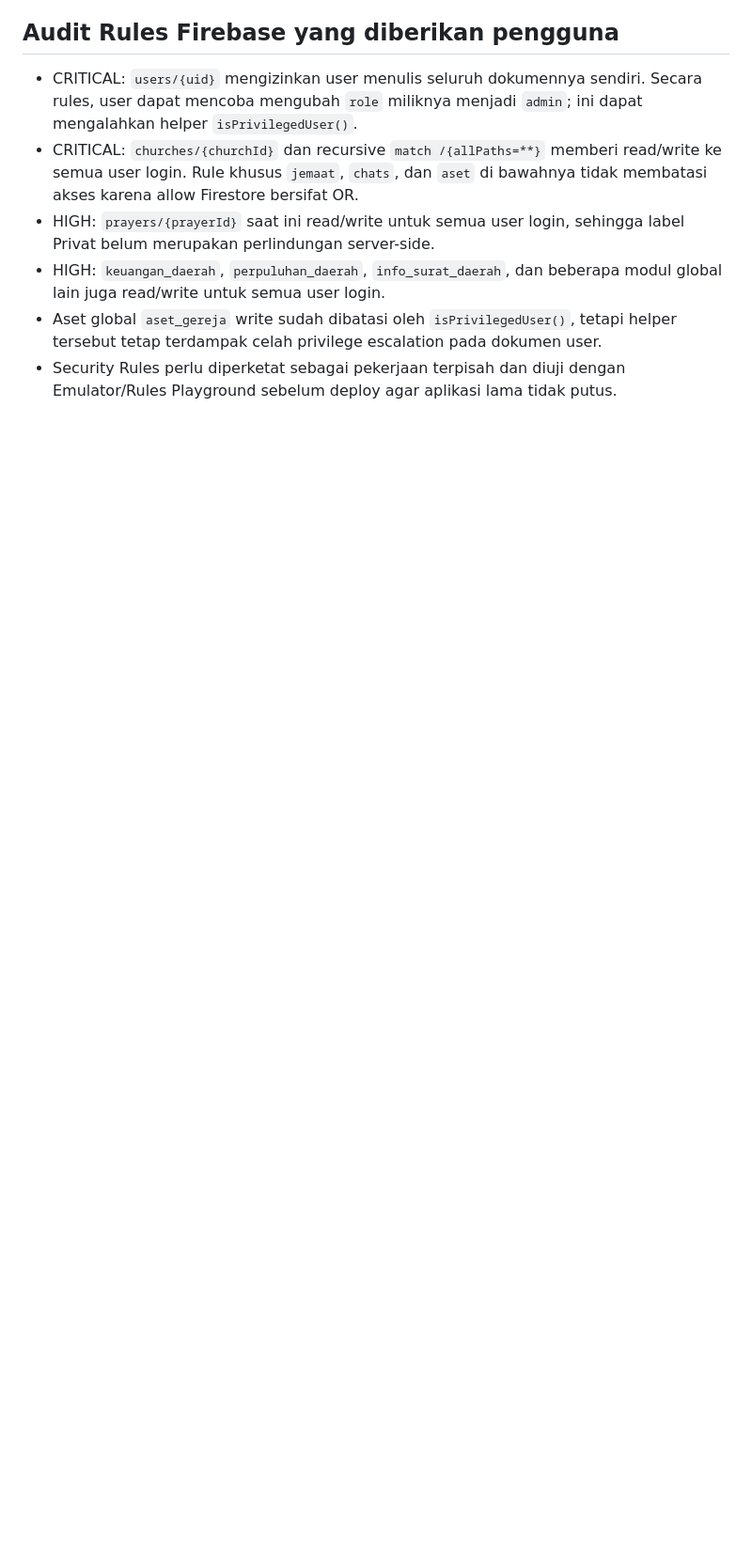
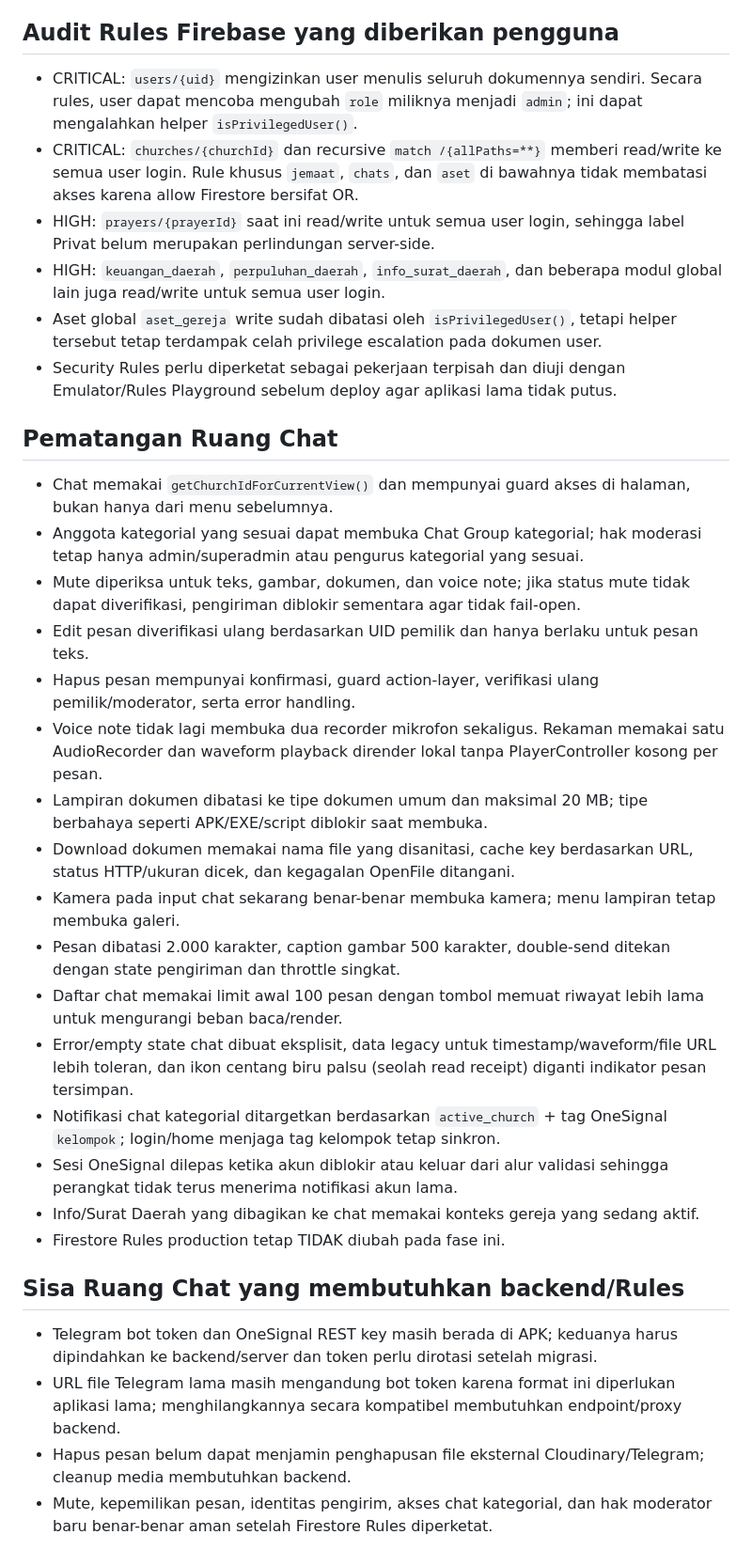
Before and after one commit to pulicarpus/gereja_mobile, a Markdown page: CATATAN_PENGEMBANGAN.md, the part around the change. Shown at 94% size. Rendered like a GitHub page; blank space fills up the shorter version.

Commit message:
docs: record chat hardening and deferred backend work

```diff
--- a/CATATAN_PENGEMBANGAN.md
+++ b/CATATAN_PENGEMBANGAN.md
@@ -96,3 +96,28 @@ Branch kerja: `perbaikan-fitur-daerah`
 - HIGH: `keuangan_daerah`, `perpuluhan_daerah`, `info_surat_daerah`, dan beberapa modul global lain juga read/write untuk semua user login.
 - Aset global `aset_gereja` write sudah dibatasi oleh `isPrivilegedUser()`, tetapi helper tersebut tetap terdampak celah privilege escalation pada dokumen user.
 - Security Rules perlu diperketat sebagai pekerjaan terpisah dan diuji dengan Emulator/Rules Playground sebelum deploy agar aplikasi lama tidak putus.
+
+
+## Pematangan Ruang Chat
+- Chat memakai `getChurchIdForCurrentView()` dan mempunyai guard akses di halaman, bukan hanya dari menu sebelumnya.
+- Anggota kategorial yang sesuai dapat membuka Chat Group kategorial; hak moderasi tetap hanya admin/superadmin atau pengurus kategorial yang sesuai.
+- Mute diperiksa untuk teks, gambar, dokumen, dan voice note; jika status mute tidak dapat diverifikasi, pengiriman diblokir sementara agar tidak fail-open.
+- Edit pesan diverifikasi ulang berdasarkan UID pemilik dan hanya berlaku untuk pesan teks.
+- Hapus pesan mempunyai konfirmasi, guard action-layer, verifikasi ulang pemilik/moderator, serta error handling.
+- Voice note tidak lagi membuka dua recorder mikrofon sekaligus. Rekaman memakai satu AudioRecorder dan waveform playback dirender lokal tanpa PlayerController kosong per pesan.
+- Lampiran dokumen dibatasi ke tipe dokumen umum dan maksimal 20 MB; tipe berbahaya seperti APK/EXE/script diblokir saat membuka.
+- Download dokumen memakai nama file yang disanitasi, cache key berdasarkan URL, status HTTP/ukuran dicek, dan kegagalan OpenFile ditangani.
+- Kamera pada input chat sekarang benar-benar membuka kamera; menu lampiran tetap membuka galeri.
+- Pesan dibatasi 2.000 karakter, caption gambar 500 karakter, double-send ditekan dengan state pengiriman dan throttle singkat.
+- Daftar chat memakai limit awal 100 pesan dengan tombol memuat riwayat lebih lama untuk mengurangi beban baca/render.
+- Error/empty state chat dibuat eksplisit, data legacy untuk timestamp/waveform/file URL lebih toleran, dan ikon centang biru palsu (seolah read receipt) diganti indikator pesan tersimpan.
+- Notifikasi chat kategorial ditargetkan berdasarkan `active_church` + tag OneSignal `kelompok`; login/home menjaga tag kelompok tetap sinkron.
+- Sesi OneSignal dilepas ketika akun diblokir atau keluar dari alur validasi sehingga perangkat tidak terus menerima notifikasi akun lama.
+- Info/Surat Daerah yang dibagikan ke chat memakai konteks gereja yang sedang aktif.
+- Firestore Rules production tetap TIDAK diubah pada fase ini.
+
+## Sisa Ruang Chat yang membutuhkan backend/Rules
+- Telegram bot token dan OneSignal REST key masih berada di APK; keduanya harus dipindahkan ke backend/server dan token perlu dirotasi setelah migrasi.
+- URL file Telegram lama masih mengandung bot token karena format ini diperlukan aplikasi lama; menghilangkannya secara kompatibel membutuhkan endpoint/proxy backend.
+- Hapus pesan belum dapat menjamin penghapusan file eksternal Cloudinary/Telegram; cleanup media membutuhkan backend.
+- Mute, kepemilikan pesan, identitas pengirim, akses chat kategorial, dan hak moderator baru benar-benar aman setelah Firestore Rules diperketat.
```
